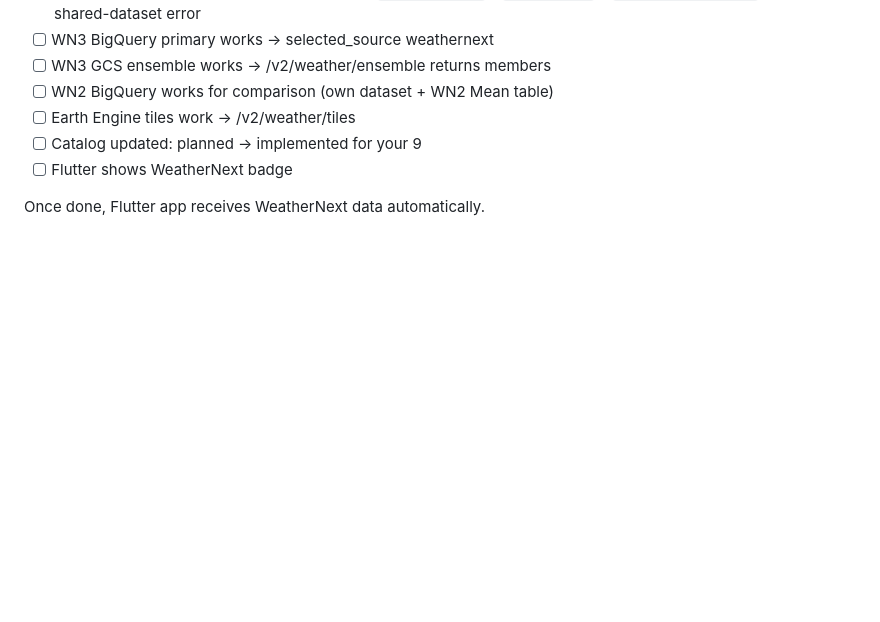
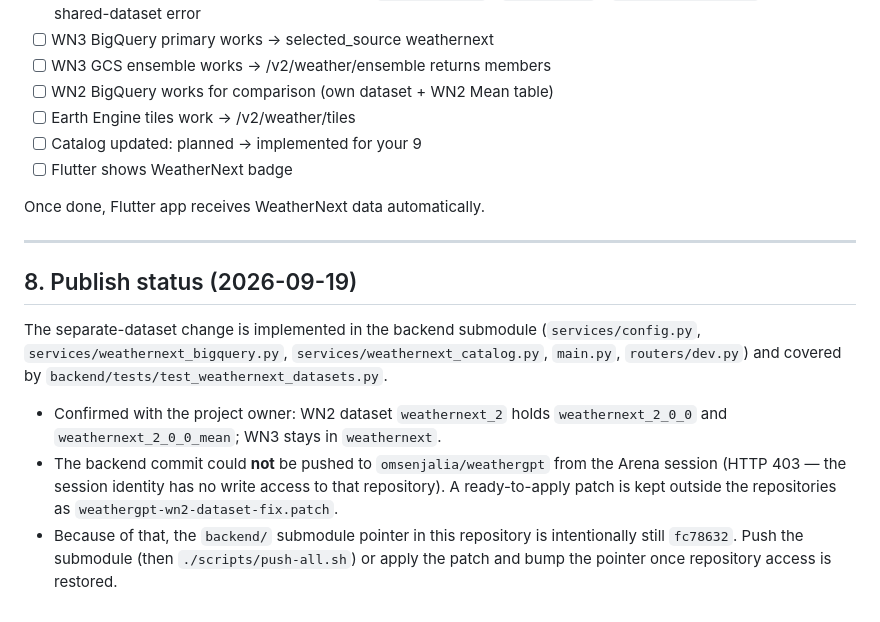
Before and after one commit to omsenjalia/weathergpt-app, a Markdown page: docs/backend_weathernext_fix_plan.md, the part around the change. GitHub-like rendering; blank space fills up the shorter version.

Commit message:
docs(weathernext): record the confirmed dataset names and publish status
Owner confirmed: weathernext_2 holds weathernext_2_0_0 + weathernext_2_0_0_mean,
WN3 stays in weathernext. Note the pending backend publish (403 on
omsenjalia/weathergpt) and the patch kept outside the repositories.

Co-authored-by: arena-agent <297053741+arena-agent@users.noreply.github.com>

```diff
--- a/docs/backend_weathernext_fix_plan.md
+++ b/docs/backend_weathernext_fix_plan.md
@@ -337,3 +337,21 @@ You have billing in cool-archery-296710, but personal account fails. For SIH:
 - [ ] Flutter shows WeatherNext badge
 
 Once done, Flutter app receives WeatherNext data automatically.
+
+---
+
+## 8. Publish status (2026-09-19)
+
+The separate-dataset change is implemented in the backend submodule
+(`services/config.py`, `services/weathernext_bigquery.py`, `services/weathernext_catalog.py`,
+`main.py`, `routers/dev.py`) and covered by `backend/tests/test_weathernext_datasets.py`.
+
+- Confirmed with the project owner: WN2 dataset `weathernext_2` holds
+  `weathernext_2_0_0` and `weathernext_2_0_0_mean`; WN3 stays in `weathernext`.
+- The backend commit could **not** be pushed to `omsenjalia/weathergpt` from the
+  Arena session (HTTP 403 — the session identity has no write access to that
+  repository). A ready-to-apply patch is kept outside the repositories as
+  `weathergpt-wn2-dataset-fix.patch`.
+- Because of that, the `backend/` submodule pointer in this repository is
+  intentionally still `fc78632`. Push the submodule (then `./scripts/push-all.sh`)
+  or apply the patch and bump the pointer once repository access is restored.
```
